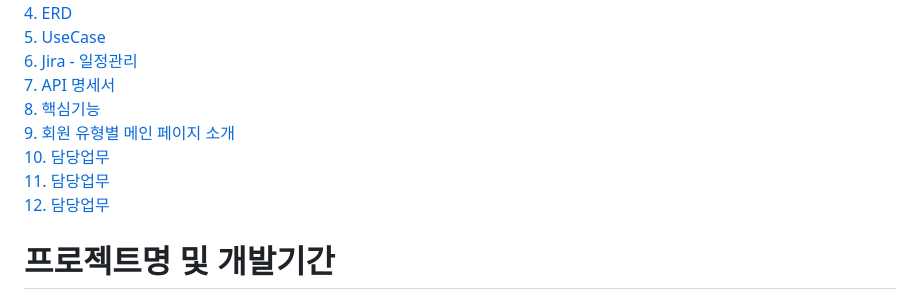
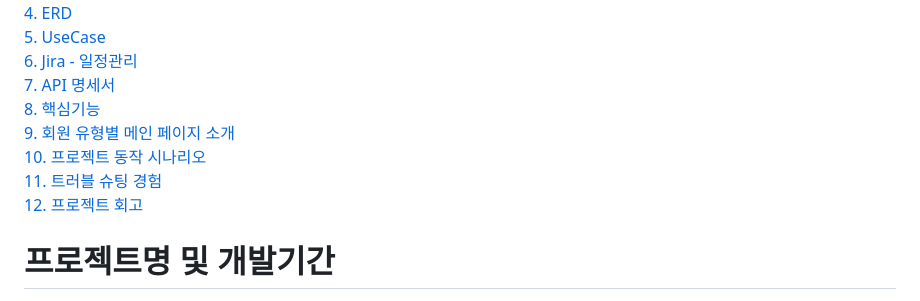
Before and after one commit to itrecipe/DeliveryOracle_Project, a Markdown page: README.md, the part around the change. Rendered like a GitHub page.

```diff
--- a/README.md
+++ b/README.md
@@ -10,9 +10,9 @@
 [7. API 명세서](#응용-프로그램-인터페이스-명세서) </br><br/>
 [8. 핵심기능](#핵심기능) </br><br/>
 [9. 회원 유형별 메인 페이지 소개](#회원-유형별-메인-페이지-소개) </br><br/>
-[10. 담당업무](#담당업무) </br><br/>
-[11. 담당업무](#담당업무) </br><br/>
-[12. 담당업무](#담당업무) </br><br/>
+[10. 프로젝트 동작 시나리오](#프로젝트-동작-시나리오) </br><br/>
+[11. 트러블 슈팅 경험](#트러블-슈팅-경험) </br><br/>
+[12. 프로젝트 회고](#프로젝트-회고) </br><br/>
 
 # 프로젝트명 및 개발기간
 ![image](https://github.com/user-attachments/assets/df909e7f-b860-4b7a-8617-16e2cde9181b) <br/><br/>
```
